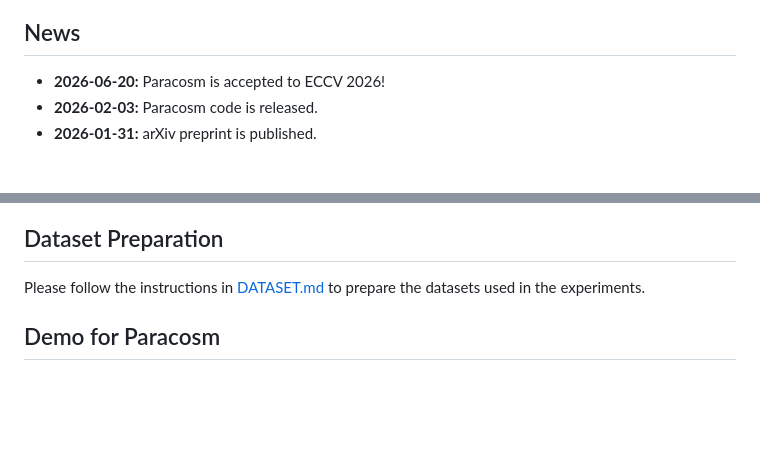
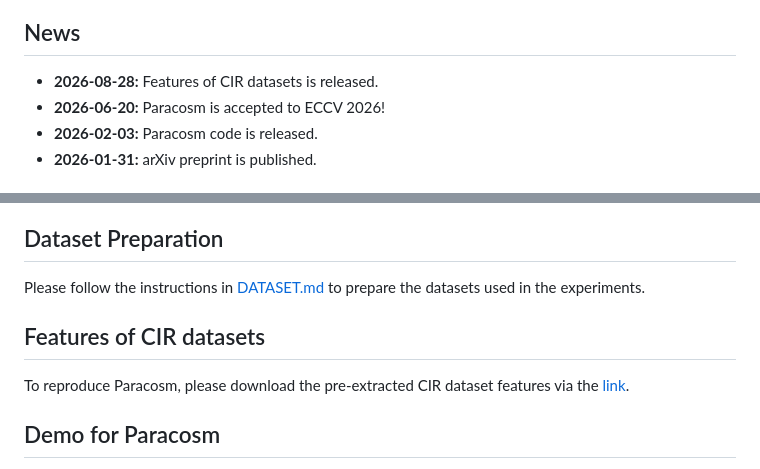
Before and after one commit to leowangtong/Paracosm, a Markdown page: README.md, 2 parts joined by grey strips. Drawn GitHub-style; blank space fills up the shorter version.

```diff
--- a/README.md
+++ b/README.md
@@ -34,6 +34,7 @@ $$ {\color{red}\Huge \text{🔥 ECCV 2026 🔥}} $$
 
 ## News
 
+- **2026-08-28:** Features of CIR datasets is released.
 - **2026-06-20:** Paracosm is accepted to ECCV 2026!
 - **2026-02-03:** Paracosm code is released.
 - **2026-01-31:** arXiv preprint is published.
@@ -55,7 +56,9 @@ pip install git+https://github.com/openai/CLIP.git
 
 Please follow the instructions in [DATASET.md](DATASETS.md) to prepare the datasets used in the experiments.
 
+## Features of CIR datasets
 
+To reproduce Paracosm, please download the pre-extracted CIR dataset features via the [link](https://drive.google.com/drive/folders/13LzE0FpmO9n1M8XQTAPd1VPoM6W_cEYB?usp=drive_link).
 
 ## Demo for Paracosm
 [Paracosm_demo.ipynb](Paracosm_demo.ipynb) provides a demo implementation of the Paracosm for the processes of mental image generation, description generation, and synthetic counterpart generation. Additionally, it also presents the retrieval process of Paracosm on the CIRCO validation set.
```
